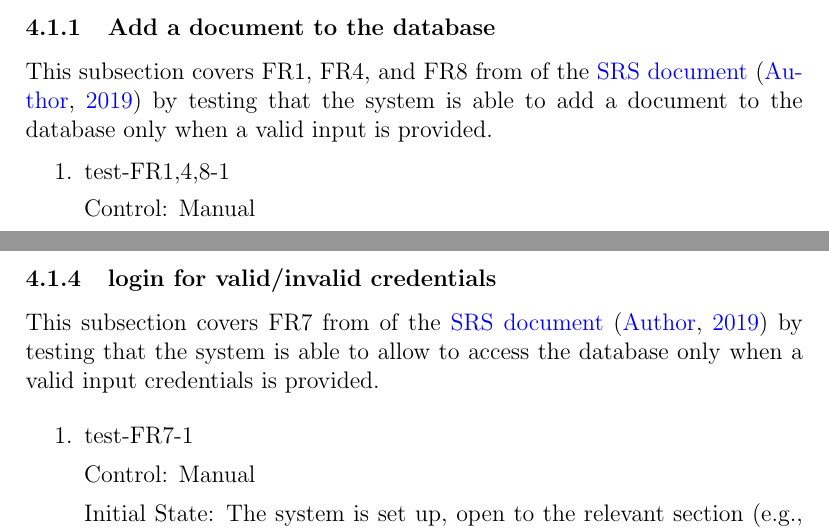
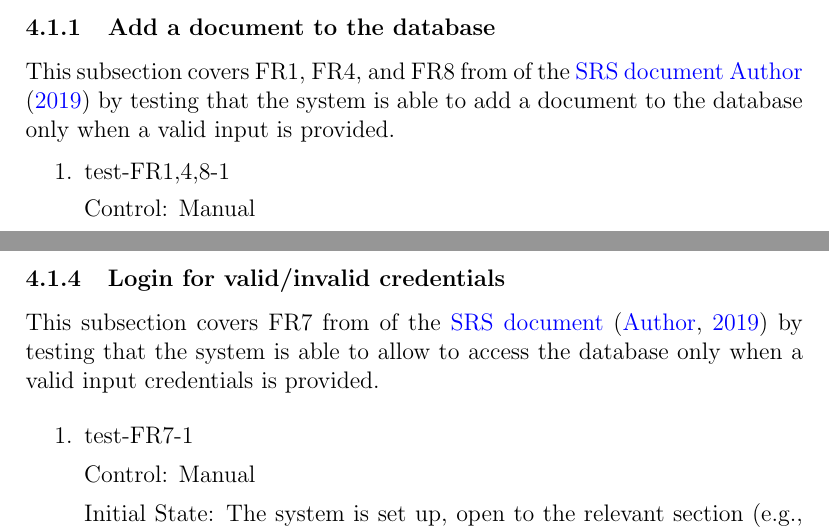
Before and after one commit to Inreet-Kaur/capstone, a LaTeX document (docs/VnVPlan/VnVPlan.tex): two parts of pages 12 and 15 of 40, joined at a grey line, cut so that both start at the same text. Compiled offline with pdfLaTeX.

Commit message:
Fixed some more formatting

```diff
--- a/docs/VnVPlan/VnVPlan.tex
+++ b/docs/VnVPlan/VnVPlan.tex
@@ -263,7 +263,7 @@ This section contains the tests for the Functional Requirements. The subsections
 
 \subsubsection{Add a document to the database} \label{section:4.1.1}
 
-This subsection covers FR1, FR4, and FR8 from of the \href{https://github.com/Inreet-Kaur/capstone/blob/main/docs/SRS/SRS.pdf}{SRS document} \citep{SRS} by testing that the system is able to add a document to the database only when a valid input is provided.
+This subsection covers FR1, FR4, and FR8 from of the \href{https://github.com/Inreet-Kaur/capstone/blob/main/docs/SRS/SRS.pdf}{SRS document} \cite{SRS} by testing that the system is able to add a document to the database only when a valid input is provided.
 
 \begin{enumerate}
 
@@ -375,7 +375,7 @@ How test will be performed: The test controller will input an invalid identifier
 \end{enumerate}
 
 
-\subsubsection{login for valid/invalid credentials} \label{section:4.1.4}
+\subsubsection{Login for valid/invalid credentials} \label{section:4.1.4}
 
 This subsection covers FR7 from of the \href{https://github.com/Inreet-Kaur/capstone/blob/main/docs/SRS/SRS.pdf}{SRS document} \citep{SRS} by testing that the system is able to allow to access the database only when a valid input credentials is provided.
 
```
